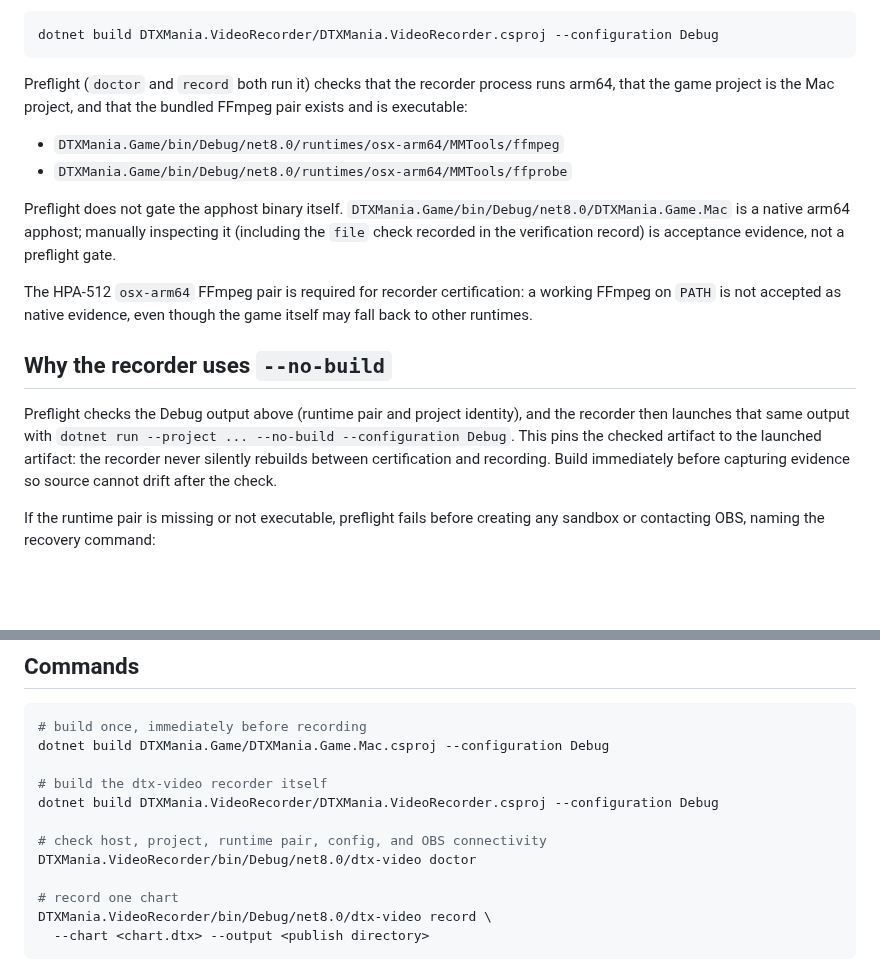
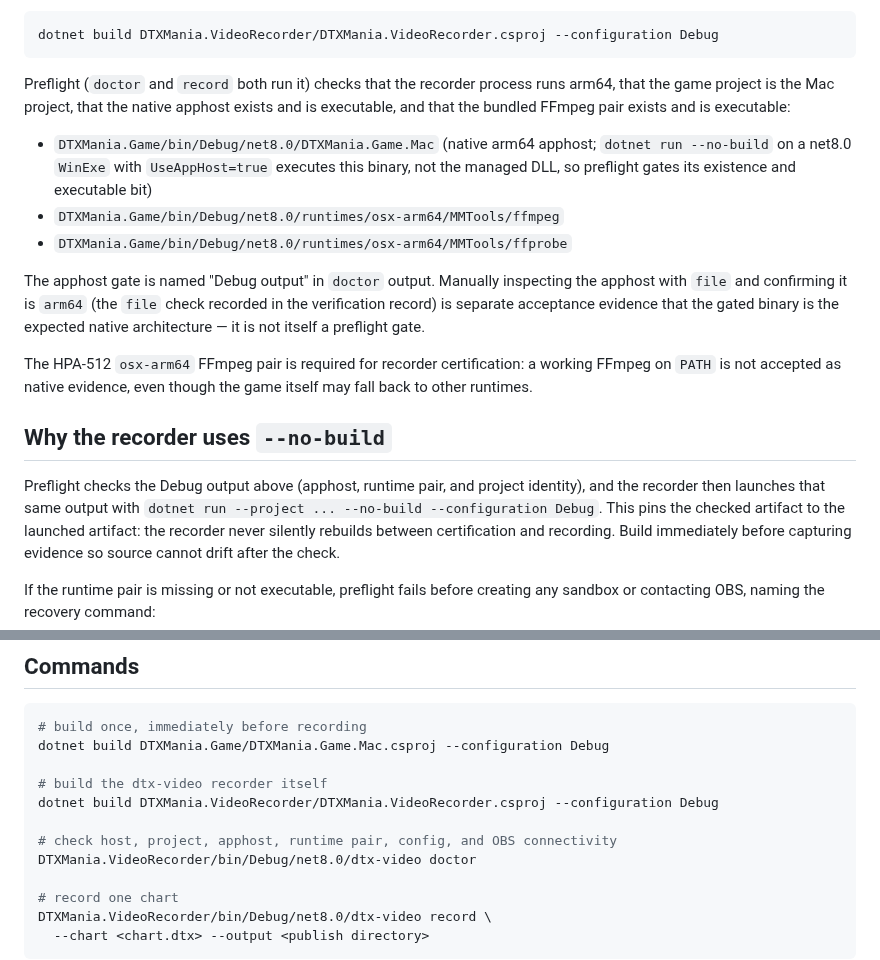
Before and after one commit to cwchanap/DTXManiaCX, a Markdown page: docs/video-recorder/macos-obs-setup.md, 2 parts joined by grey strips. GitHub-like rendering; blank space fills up the shorter version.

Commit message:
docs: document apphost preflight gate in macOS OBS setup
The native arm64 apphost is now a preflight gate for the Mac recorder.
Update the runbook so the certification steps list the apphost check
and clarify that the manual `file` inspection is acceptance evidence,
not a preflight gate. Also update the `doctor` command comment to
match the new gate.

Generated with [Devin](https://devin.ai)

Co-Authored-By: Devin <158243242+devin-ai-integration[bot]@users.noreply.github.com>

````diff
--- a/docs/video-recorder/macos-obs-setup.md
+++ b/docs/video-recorder/macos-obs-setup.md
@@ -36,16 +36,22 @@ dotnet build DTXMania.VideoRecorder/DTXMania.VideoRecorder.csproj --configuratio
 ```
 
 Preflight (`doctor` and `record` both run it) checks that the recorder
-process runs arm64, that the game project is the Mac project, and that the
-bundled FFmpeg pair exists and is executable:
+process runs arm64, that the game project is the Mac project, that the
+native apphost exists and is executable, and that the bundled FFmpeg pair
+exists and is executable:
 
+- `DTXMania.Game/bin/Debug/net8.0/DTXMania.Game.Mac` (native arm64 apphost;
+  `dotnet run --no-build` on a net8.0 `WinExe` with `UseAppHost=true`
+  executes this binary, not the managed DLL, so preflight gates its
+  existence and executable bit)
 - `DTXMania.Game/bin/Debug/net8.0/runtimes/osx-arm64/MMTools/ffmpeg`
 - `DTXMania.Game/bin/Debug/net8.0/runtimes/osx-arm64/MMTools/ffprobe`
 
-Preflight does not gate the apphost binary itself.
-`DTXMania.Game/bin/Debug/net8.0/DTXMania.Game.Mac` is a native arm64
-apphost; manually inspecting it (including the `file` check recorded in the
-verification record) is acceptance evidence, not a preflight gate.
+The apphost gate is named "Debug output" in `doctor` output. Manually
+inspecting the apphost with `file` and confirming it is `arm64` (the `file`
+check recorded in the verification record) is separate acceptance evidence
+that the gated binary is the expected native architecture — it is not
+itself a preflight gate.
 
 The HPA-512 `osx-arm64` FFmpeg pair is required for recorder certification:
 a working FFmpeg on `PATH` is not accepted as native evidence, even though
@@ -53,8 +59,8 @@ the game itself may fall back to other runtimes.
 
 ## Why the recorder uses `--no-build`
 
-Preflight checks the Debug output above (runtime pair and project
-identity), and the recorder then launches that same output with
+Preflight checks the Debug output above (apphost, runtime pair, and
+project identity), and the recorder then launches that same output with
 `dotnet run --project ... --no-build --configuration
 Debug`. This pins the checked artifact to the launched artifact: the
 recorder never silently rebuilds between certification and recording. Build
@@ -135,7 +141,7 @@ dotnet build DTXMania.Game/DTXMania.Game.Mac.csproj --configuration Debug
 # build the dtx-video recorder itself
 dotnet build DTXMania.VideoRecorder/DTXMania.VideoRecorder.csproj --configuration Debug
 
-# check host, project, runtime pair, config, and OBS connectivity
+# check host, project, apphost, runtime pair, config, and OBS connectivity
 DTXMania.VideoRecorder/bin/Debug/net8.0/dtx-video doctor
 
 # record one chart
````
